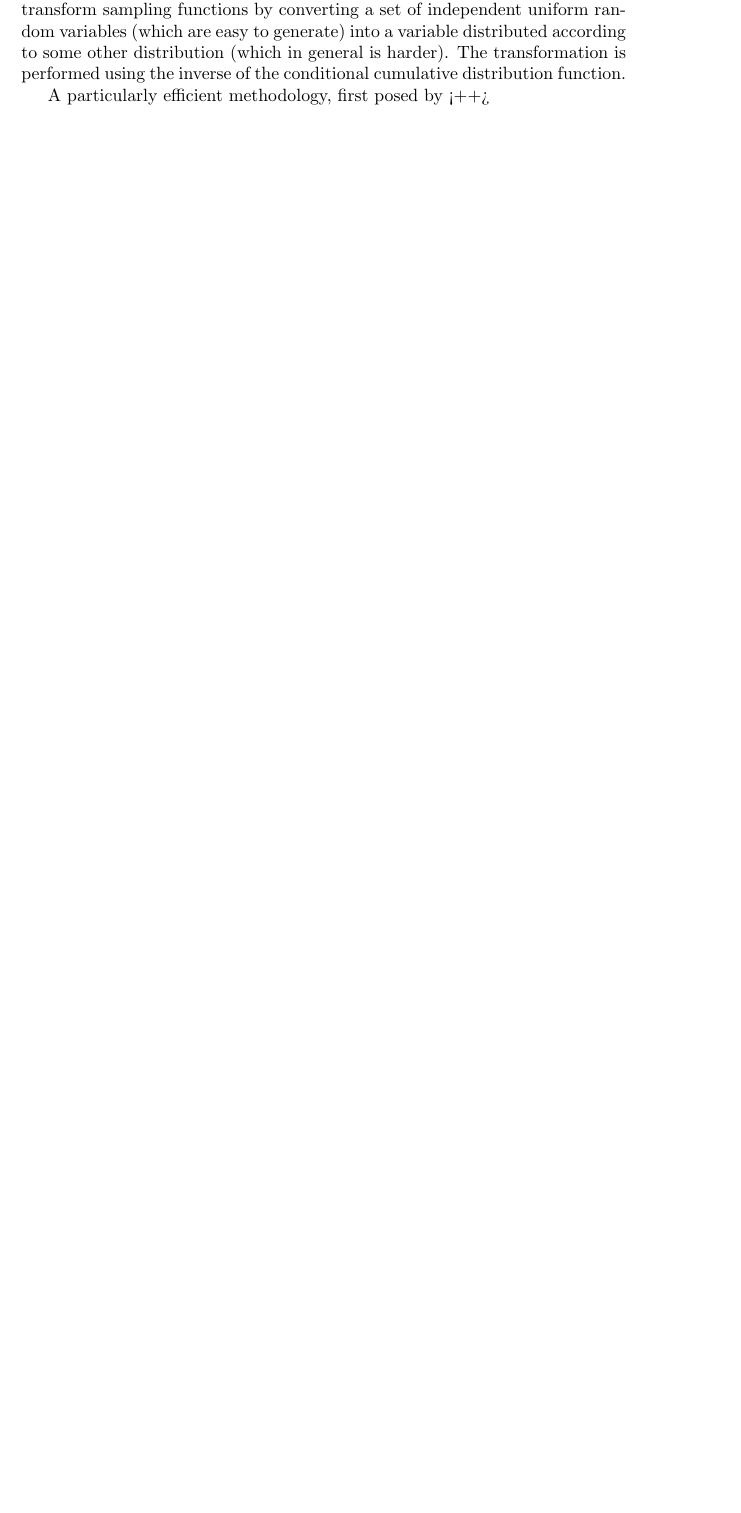
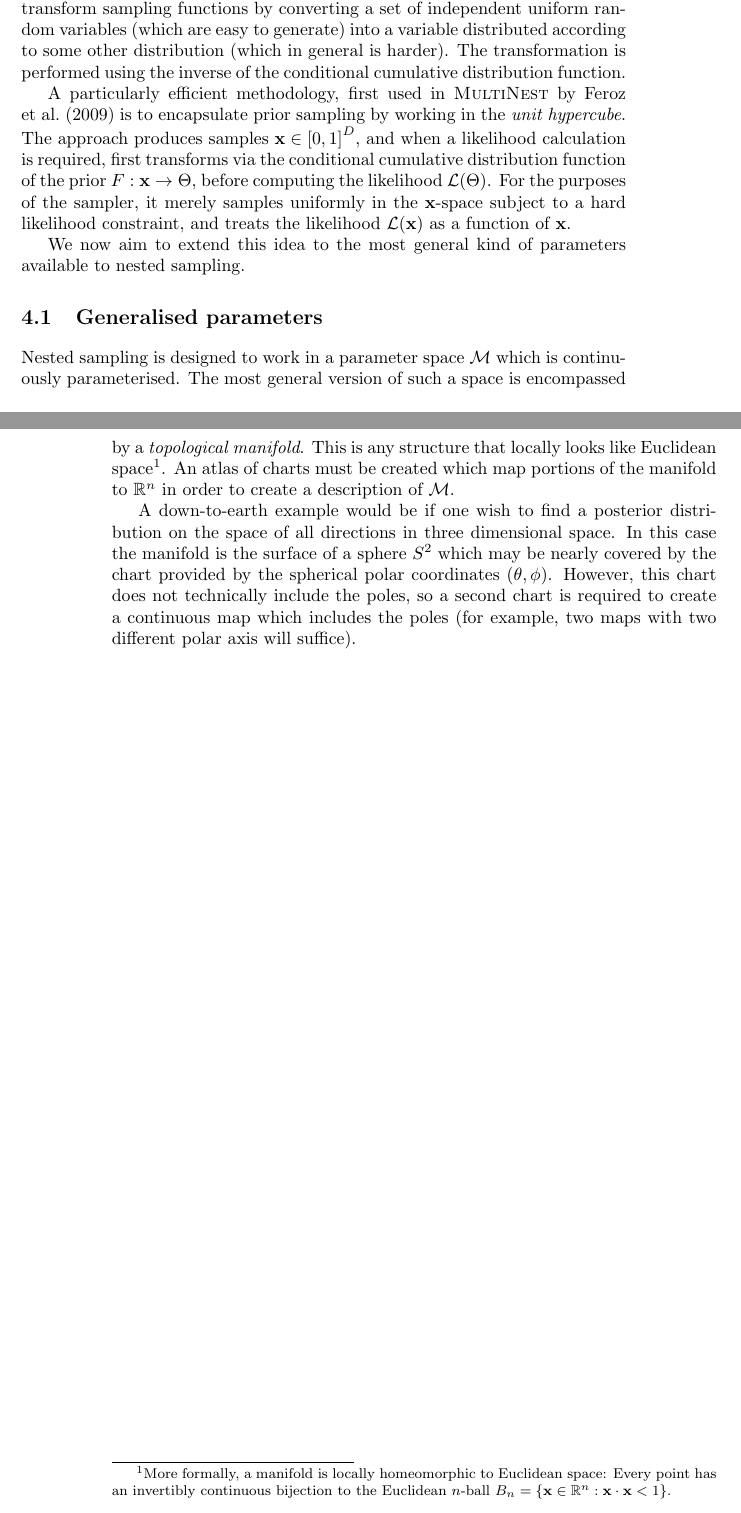
Before and after one commit to williamjameshandley/Thesis, a LaTeX thesis (thesis.tex, which reads chapter_unit_hypercube/unit_hypercube.tex, commands/code.tex): part of page 39 of 157 before the commit and two parts of pages 39 and 40 of 157 after it, the two joined at a grey line, cut so that both start at the same text, the shorter picture padded with empty space. Compiled offline with pdfLaTeX; a LaTeX package or settings file that is missing is left out.

Commit message:
small update to unit hypercube chapter

```diff
--- a/chapter_unit_hypercube/unit_hypercube.tex
+++ b/chapter_unit_hypercube/unit_hypercube.tex
@@ -17,4 +17,14 @@ However, for the purposes of actual sampling algorithms, one still must work in
 
 Normally, the prior density is given as an analytic function, and as such can be sampled using inverse transform sampling (see Appendix~\ref{sec:sm:inverse_transform}). Inverse transform sampling functions by converting a set of independent uniform random variables (which are easy to generate) into a variable distributed according to some other distribution (which in general is harder). The transformation is performed using the inverse of the conditional cumulative distribution function.
 
-A particularly efficient methodology, first posed by~\cite{}<++>
+A particularly efficient methodology, first used in \MultiNest{} by~\cite{MultiNest2} is to encapsulate prior sampling by working in the {\em unit hypercube}. The approach produces samples $\vx\in{[0,1]}^D$, and when a likelihood calculation is required, first transforms via the conditional cumulative distribution function of the prior $F:\vx\to\params$, before computing the likelihood $\lik(\params)$. For the purposes of the sampler, it merely samples uniformly in the $\vx$-space subject to a hard likelihood constraint, and treats the likelihood $\lik(\vx)$ as a function of $\vx$.
+
+
+We now aim to extend this idea to the most general kind of parameters available to nested sampling.
+
+\section{Generalised parameters}
+\label{sec:uh:generalised_parameters}
+
+Nested sampling is designed to work in a parameter space $\mathcal{M}$ which is continuously parameterised. The most general version of such a space is encompassed by a {\em topological manifold}. This is any structure that locally looks like Euclidean space\footnote{More formally, a manifold is locally homeomorphic to Euclidean space: Every point has an invertibly continuous bijection to the Euclidean $n$-ball $B_n = \{ \vx\in\mathbb{R}^n : \vx\cdot\vx<1\}$.}. An atlas of charts must be created which map portions of the manifold to $\mathbb{R}^n$ in order to create a description of $\mathcal{M}$.
+
+A down-to-earth example would be if one wish to find a posterior distribution on the space of all directions in three dimensional space. In this case the manifold is the surface of a sphere $S^2$ which may be nearly covered by the chart provided by the spherical polar coordinates $(\theta,\phi)$. However, this chart does not technically include the poles, so a second chart is required to create a continuous map which includes the poles (for example, two maps with two different polar axis will suffice).
--- a/commands/code.tex
+++ b/commands/code.tex
@@ -1,5 +1,5 @@
 % define the font for programs
-\newcommand{\programscript}[1]{{\textsc #1}}              % Font for progs
+\newcommand{\programscript}[1]{\textsc{#1}}              % Font for progs
 
 
 % Ineference codes
```
